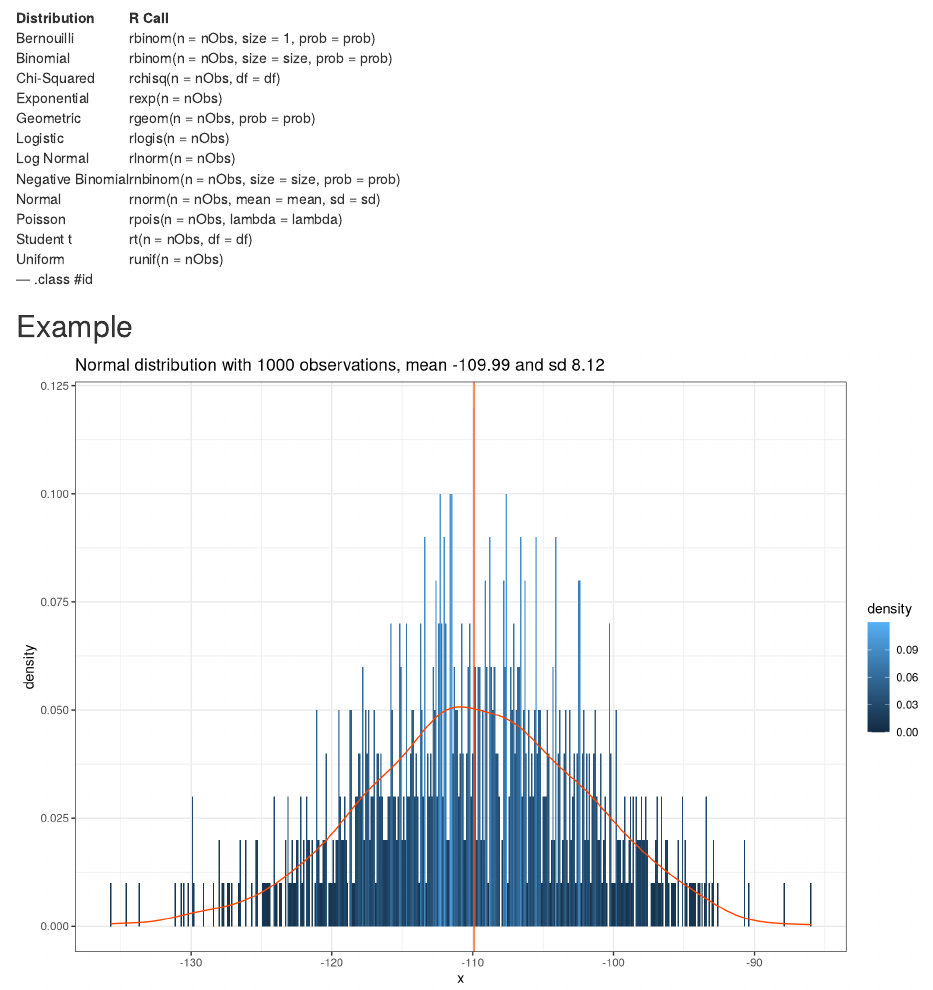
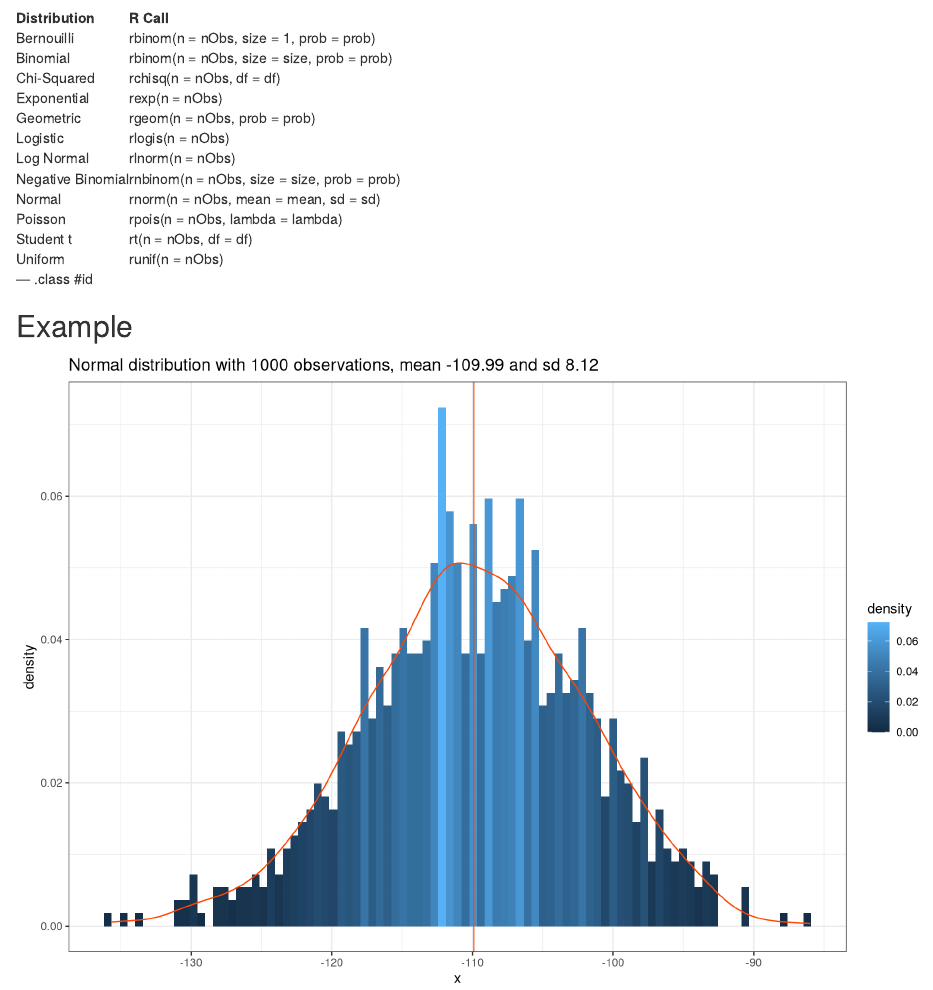
Before and after one commit to jplcva/Developing-Data-Products-Course-Project, an R Markdown document (Presentation/index.Rmd): the page in a window 1100 px wide, from 1230 px down. Rendered offline with R 4.5, knitr and Pandoc, with nearby package versions; code that draws random numbers runs with fixed seeds of ours; some code elsewhere in the file could not run offline; common packages that the code uses without loading them are loaded.

Commit message:
Fix graph in slidify presentation
Fix graph in slidify presentation

```diff
--- a/Presentation/index.Rmd
+++ b/Presentation/index.Rmd
@@ -115,7 +115,8 @@ sd <- round(runif(1, min = 1, max = 10), 2)
 x <- rnorm(n = nObs, mean = mean, sd = sd)
 data <- as.data.frame(x)
 g <- ggplot(data, aes(x = x)) +
-        geom_histogram(aes(y = ..density.., fill = ..density..), binwidth = 0.1) +
+        geom_histogram(aes(y = ..density.., fill = ..density..),
+                       binwidth = max(0.1, diff(range(x)) / (30 * log10(length(x))))) +
         geom_density(colour = "orangered") +
         geom_vline(xintercept = mean(data$x), colour = "orangered", linetype = "solid") +
         ggtitle(paste(rDist[9], "distribution with", nObs, "observations, mean", mean, "and sd", sd)) +
```
Also changed, not shown: Presentation/assets/fig/unnamed-chunk-3-1.png, Presentation/index.html, Presentation/index.md, 1 other file.
